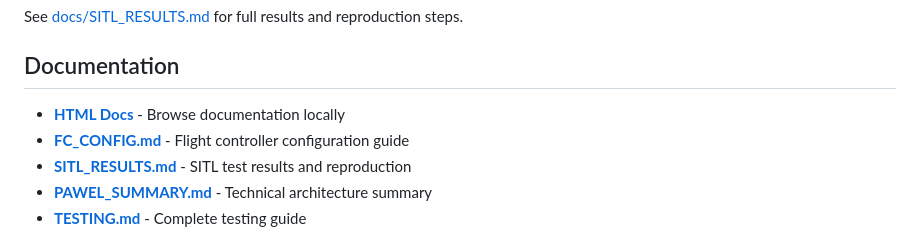
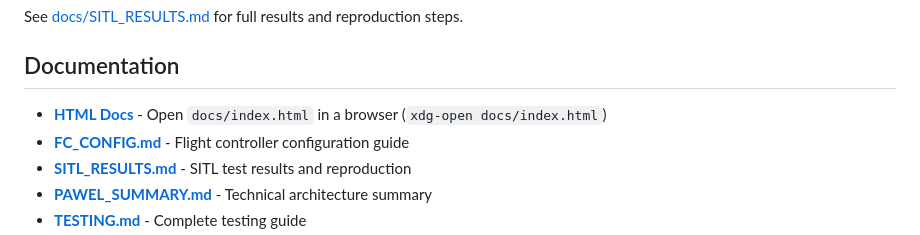
Before and after one commit to asdfgh0318/aruco_drone_nav, a Markdown page: README.md, the part around the change. Drawn GitHub-style.

Commit message:
Add command to open HTML docs in README
Co-Authored-By: Claude Opus 4.5 <noreply@anthropic.com>

```diff
--- a/README.md
+++ b/README.md
@@ -247,7 +247,7 @@ See [docs/SITL_RESULTS.md](docs/SITL_RESULTS.md) for full results and reproducti
 
 ## Documentation
 
-- **[HTML Docs](docs/index.html)** - Browse documentation locally
+- **[HTML Docs](docs/index.html)** - Open `docs/index.html` in a browser (`xdg-open docs/index.html`)
 - **[FC_CONFIG.md](docs/FC_CONFIG.md)** - Flight controller configuration guide
 - **[SITL_RESULTS.md](docs/SITL_RESULTS.md)** - SITL test results and reproduction
 - **[PAWEL_SUMMARY.md](docs/PAWEL_SUMMARY.md)** - Technical architecture summary
```
